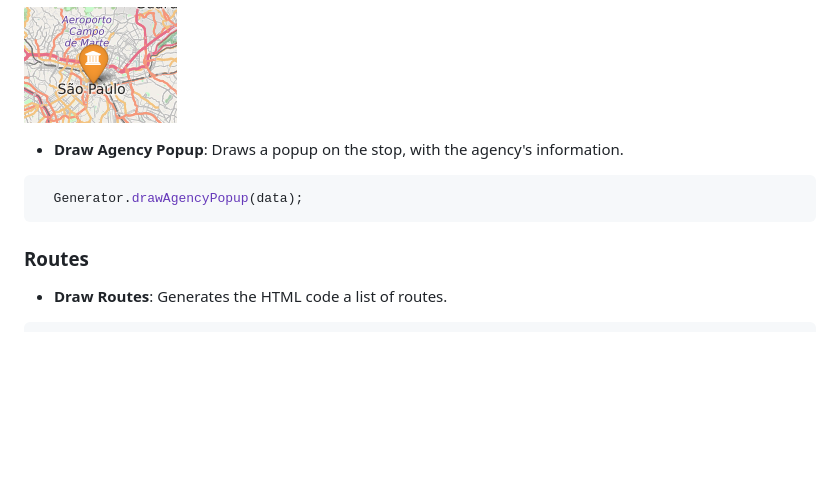
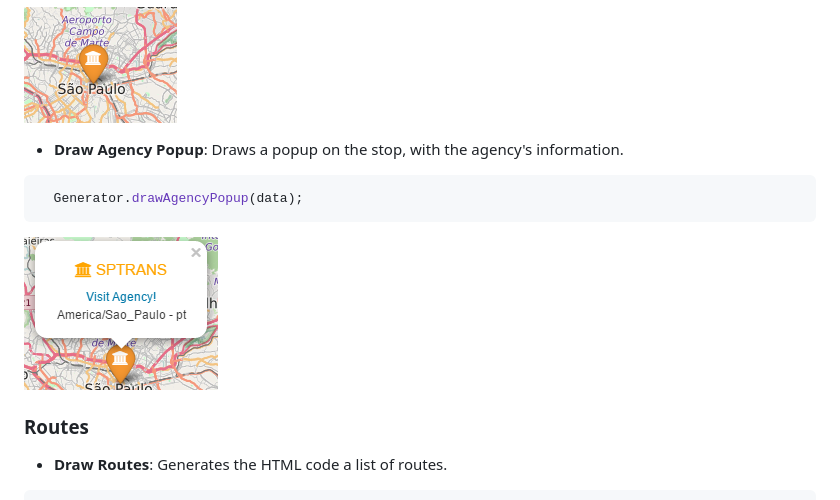
Before and after one commit to andredarcie/gtfs-visualizer, a Markdown page: README.md, the part around the change. Rendered like a GitHub page; pictures changed too: img/readme/functions/agency-popup.PNG (added); blank space fills up the shorter version.

Commit message:
Agency Popup image

````diff
--- a/README.md
+++ b/README.md
@@ -35,6 +35,7 @@
   ```javascript
     Generator.drawAgencyPopup(data);
   ```
+  ![Agency Stop](img/readme/functions/agency-popup.PNG)
 
 ### Routes
   - **Draw Routes**: Generates the HTML code a list of routes.
````
